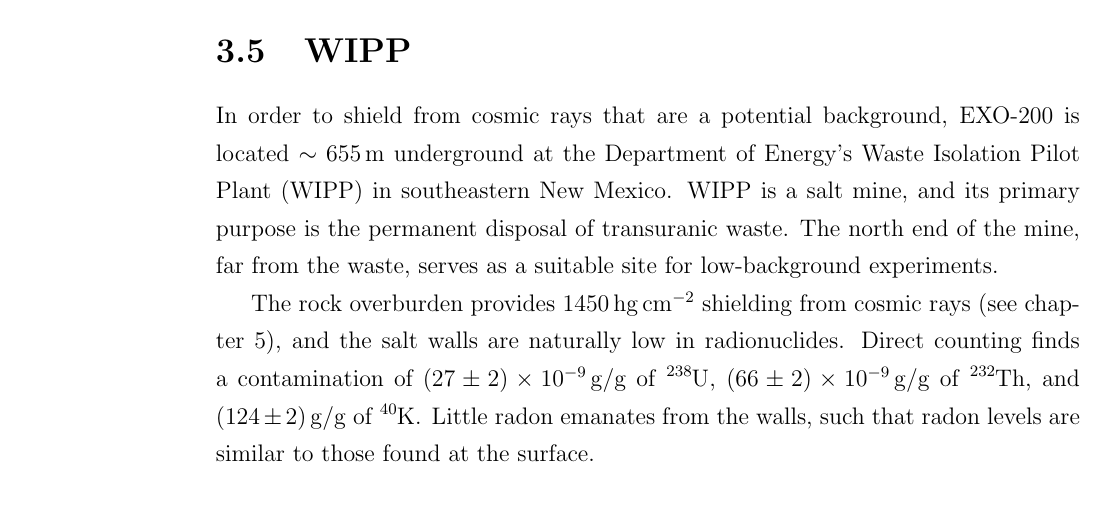
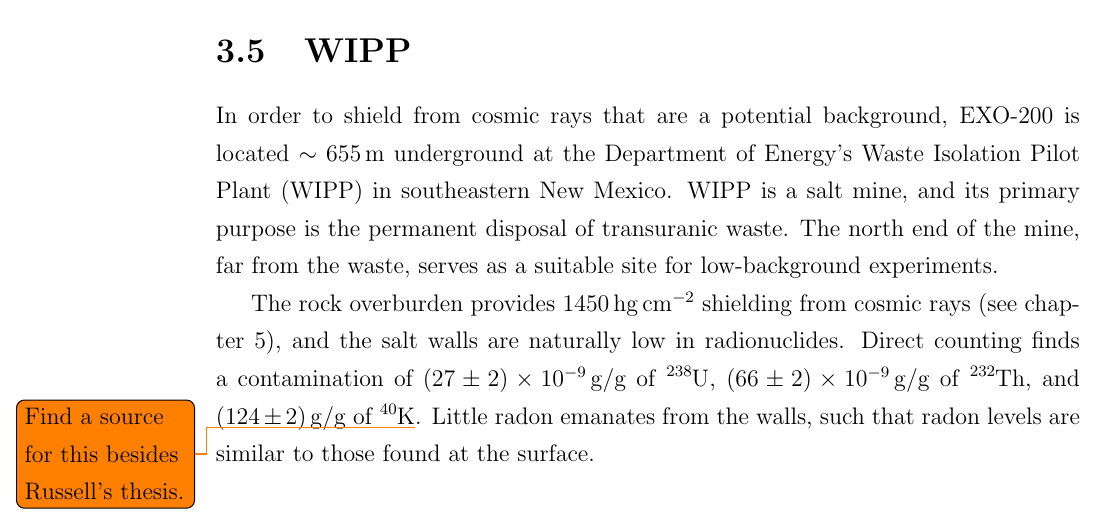
Before and after one commit to steveherrin/PhDThesis, a LaTeX thesis (Thesis/herrin-detector.tex): part of page 19 of 59, cut so that both start at the same text. Compiled offline with pdfLaTeX.

Commit message:
Added a note to myself to find where the radioactivity figures come from.

```diff
--- a/Thesis/herrin-detector.tex
+++ b/Thesis/herrin-detector.tex
@@ -63,7 +63,7 @@
 
 In order to shield from cosmic rays that are a potential background, EXO-200 is located \(\sim\)~\SI{655}{\m} underground at the Department of Energy's Waste Isolation Pilot Plant (WIPP) in southeastern New Mexico. WIPP is a salt mine, and its primary purpose is the permanent disposal of transuranic waste. The north end of the mine, far from the waste, serves as a suitable site for low-background experiments.
 
-The rock overburden provides \SI{1450}{\hecto\g\per\square\cm} shielding from cosmic rays (see \cref{ch:muons}), and the salt walls are naturally low in radionuclides. Direct counting finds a contamination of \SI[per-mode=symbol]{27\pm2d-9}{\g\per\g} of \isotope{238}{U}, \SI[per-mode=symbol]{66\pm2d-9}{\g\per\g} of \isotope{232}{Th}, and \SI[per-mode=symbol]{124\pm2}{\g\per\g} of \isotope{40}{K}. Little radon emanates from the walls, such that radon levels are similar to those found at the surface.
+The rock overburden provides \SI{1450}{\hecto\g\per\square\cm} shielding from cosmic rays (see \cref{ch:muons}), and the salt walls are naturally low in radionuclides. Direct counting finds a contamination of \SI[per-mode=symbol]{27\pm2d-9}{\g\per\g} of \isotope{238}{U}, \SI[per-mode=symbol]{66\pm2d-9}{\g\per\g} of \isotope{232}{Th}, and \SI[per-mode=symbol]{124\pm2}{\g\per\g} of \isotope{40}{K}\todo{Find a source for this besides Russell's thesis.}. Little radon emanates from the walls, such that radon levels are similar to those found at the surface.
 
 
 \end{document}
```
